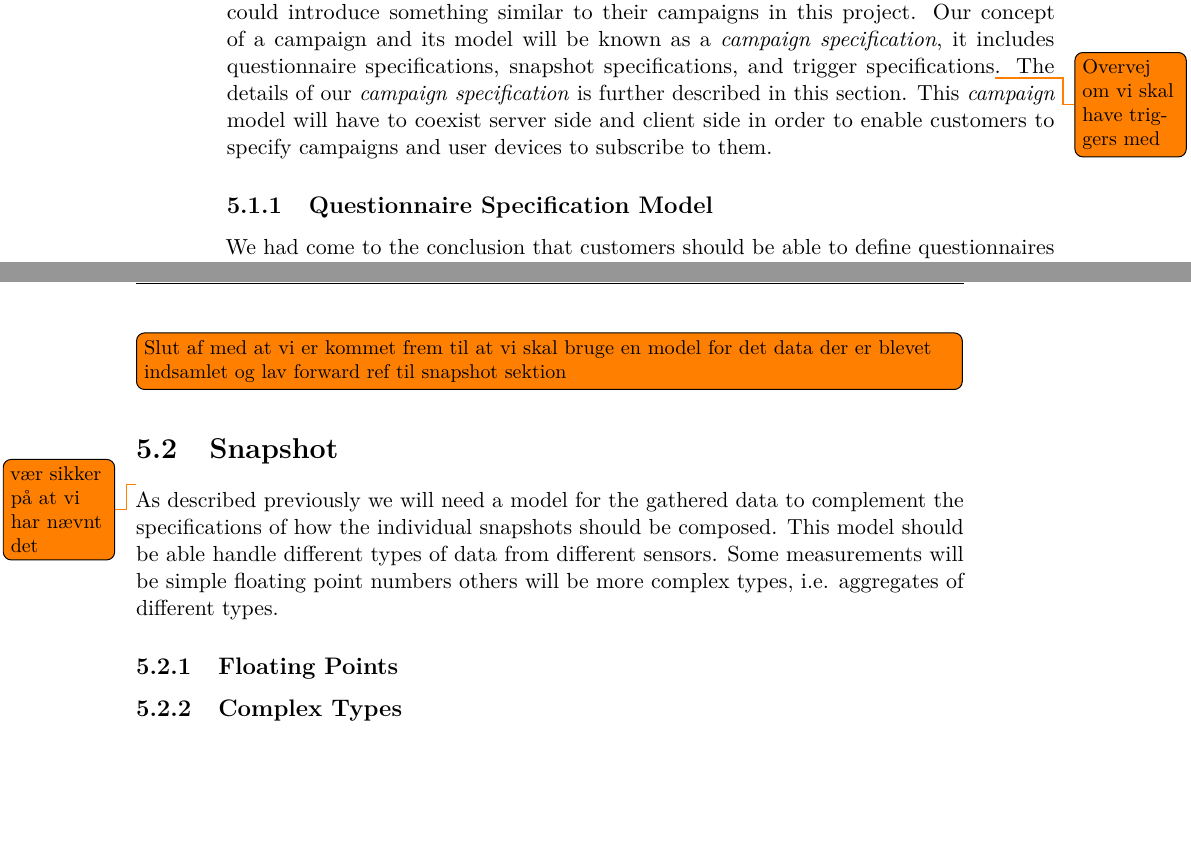
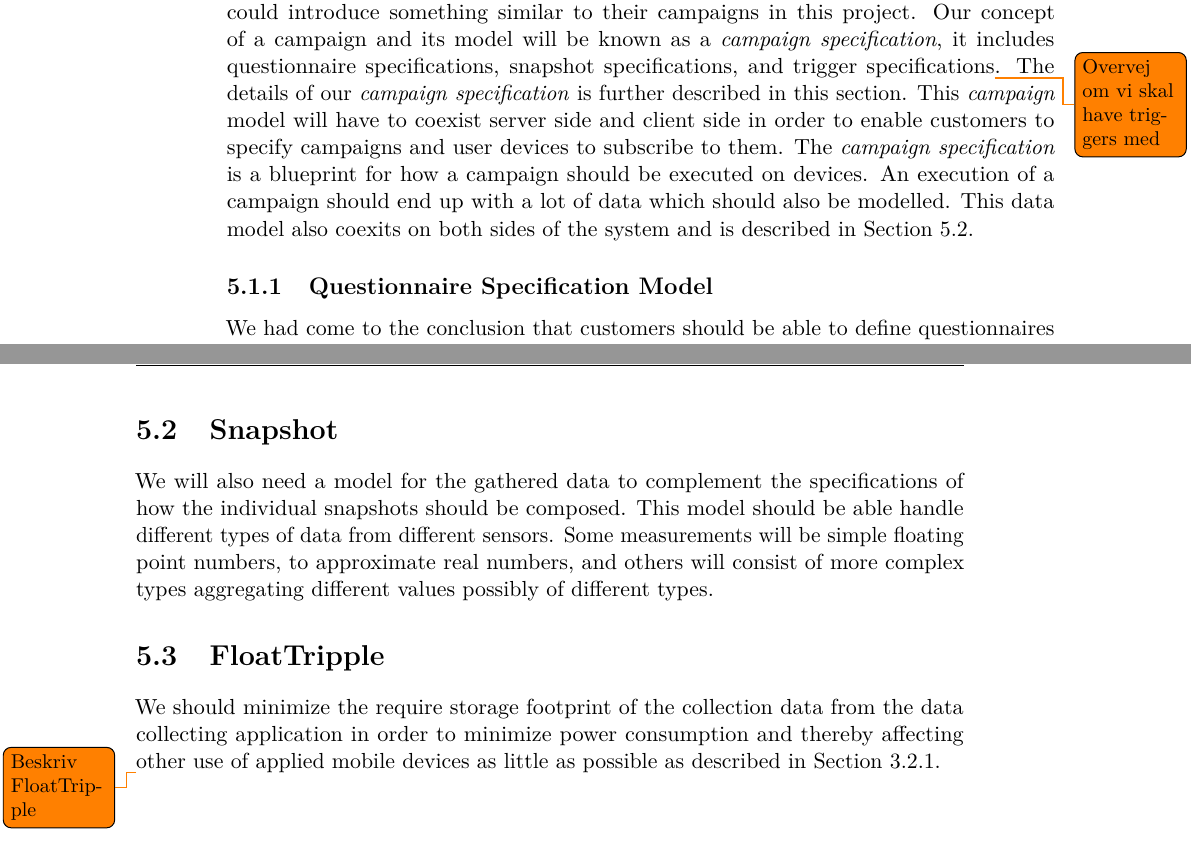
Before and after one commit to Shaderex/SW8-Report, a LaTeX thesis (super_main.tex, which reads content/data_modeling/campaign_specification.tex, content/data_modeling/snapshot.tex): two parts of pages 33 and 36 of 56, joined at a grey line, cut so that both start at the same text, the shorter picture padded with empty space. Compiled offline with pdfLaTeX.

Commit message:
More about snapshot + FloatTripple todo

```diff
--- a/content/data_modeling/campaign_specification.tex
+++ b/content/data_modeling/campaign_specification.tex
@@ -2,7 +2,7 @@
 
 \section{Campaign Specification}
 \label{sec:campaign_specification}
-AndWellness had a concept of campaigns \secref{sub:start_configuration} which we liked. We think we could introduce something similar to their campaigns in this project. Our concept of a campaign and its model will be known as a \textit{campaign specification}, it includes questionnaire specifications, snapshot specifications, and trigger specifications\todo{Overvej om vi skal have triggers med}. The details of our \textit{campaign specification} is further described in this section. This \textit{campaign} model will have to coexist server side and client side in order to enable customers to specify campaigns and user devices to subscribe to them.
+AndWellness had a concept of campaigns \secref{sub:start_configuration} which we liked. We think we could introduce something similar to their campaigns in this project. Our concept of a campaign and its model will be known as a \textit{campaign specification}, it includes questionnaire specifications, snapshot specifications, and trigger specifications\todo{Overvej om vi skal have triggers med}. The details of our \textit{campaign specification} is further described in this section. This \textit{campaign} model will have to coexist server side and client side in order to enable customers to specify campaigns and user devices to subscribe to them. The \textit{campaign specification} is a blueprint for how a campaign should be executed on devices. An execution of a campaign should end up with a lot of data which should also be modelled. This data model also coexits on both sides of the system and is described in \secref{sec:snapshot}.
 
 \subsection{Questionnaire Specification Model}
 \label{sub:questionnaire_model}
@@ -41,5 +43,3 @@ Questionnaires are not the only source of data and different configurations of t
     \label{fig:model_class_diagram}
 \end{figure}
 \FloatBarrier
-
-\todo[inline]{Slut af med at vi er kommet frem til at vi skal bruge en model for det data der er blevet indsamlet og lav forward ref til snapshot sektion}
--- a/content/data_modeling/snapshot.tex
+++ b/content/data_modeling/snapshot.tex
@@ -3,13 +3,10 @@
 \section{Snapshot}
 \label{sec:snapshot}
 
-\todo{vær sikker på at vi har nævnt det}
 % Motivation
-As described previously we will need a model for the gathered data to complement the specifications of how the individual snapshots should be composed. This model should be able handle different types of data from different sensors. Some measurements will be simple floating point numbers others will be more complex types, i.e. aggregates of different types.
+We will also need a model for the gathered data to complement the specifications of how the individual snapshots should be composed. This model should be able handle different types of data from different sensors. Some measurements will be simple floating point numbers, to approximate real numbers, and others will consist of more complex types aggregating different values possibly of different types.
 
-\subsection{Floating Points}
-\label{sub:floating_points}
+\section{FloatTripple}
+We should minimize the require storage footprint of the collection data from the data collecting application in order to minimize power consumption and thereby affecting other use of applied mobile devices as little as possible as described in \secref{sub:start_configuration}.
 
-
-\subsection{Complex Types}
-\label{sub:complex_types}
+\todo{Beskriv FloatTripple}
```
Also changed, not shown: content/data_modeling/campaign_specification.tex (2 more changed lines).
